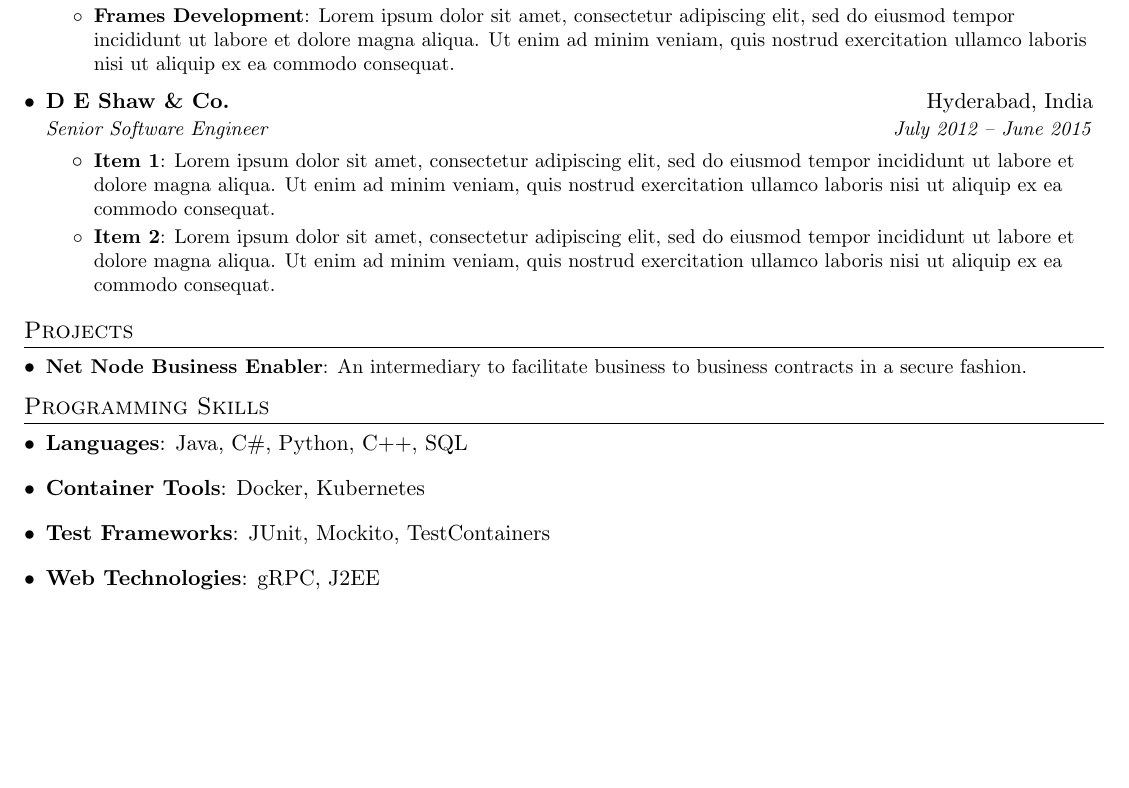
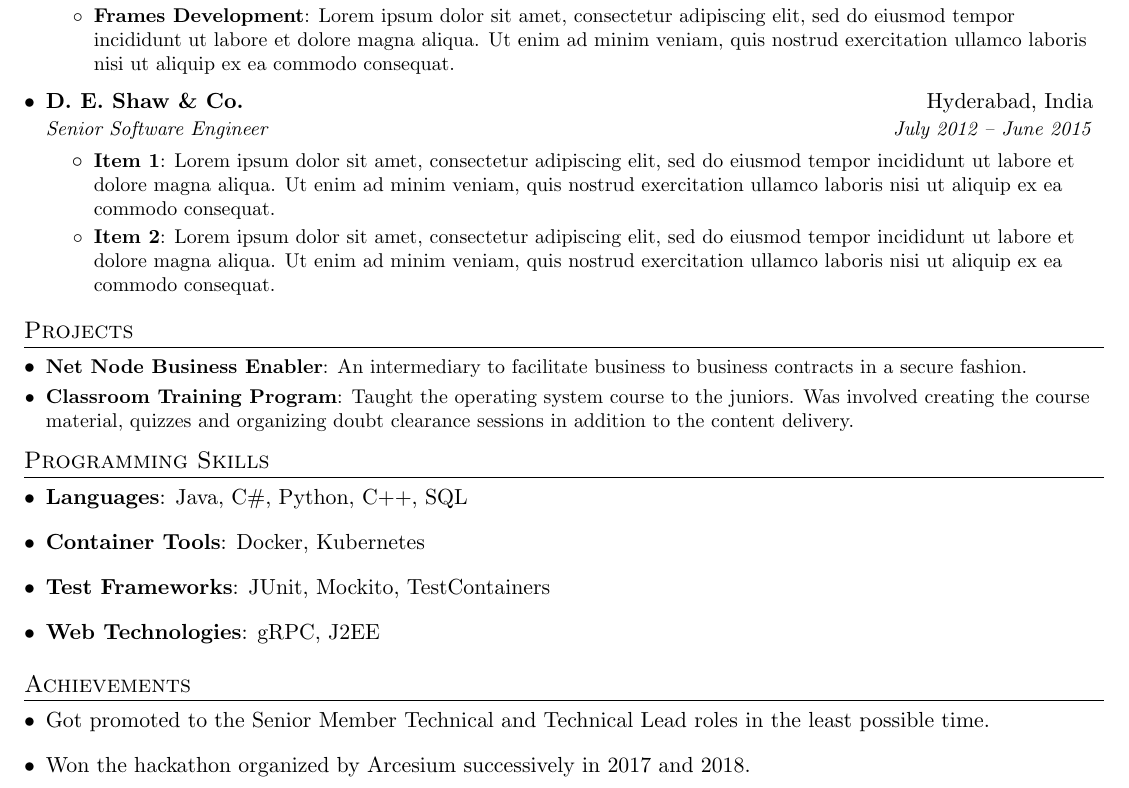
Before and after one commit to kislaykishore/resume, a LaTeX document (kislay_kishore.tex): part of the page, cut so that both start at the same text, the shorter picture padded with empty space. Compiled offline with pdfLaTeX.

Commit message:
Add more content

```diff
--- a/kislay_kishore.tex
+++ b/kislay_kishore.tex
@@ -103,7 +103,7 @@
       \resumeItemListEnd
 
     \resumeSubheading
-      {D E Shaw \& Co.}{Hyderabad, India}
+      {D. E. Shaw \& Co.}{Hyderabad, India}
       {Senior Software Engineer}{July 2012 -- June 2015}
       \resumeItemListStart
         \resumeItem{Item 1}
@@ -120,6 +120,7 @@
   \resumeSubHeadingListStart
     \resumeSubItem{Net Node Business Enabler}
       {An intermediary to facilitate business to business contracts in a secure fashion.}
+    \resumeSubItem{Classroom Training Program}{Taught the operating system course to the juniors. Was involved creating the course material, quizzes and organizing doubt clearance sessions in addition to the content delivery.}
   \resumeSubHeadingListEnd
 
 
@@ -140,6 +141,15 @@
     }
   \resumeSubHeadingListEnd
 
+\section{Achievements}
+  \resumeSubHeadingListStart
+    \item{
+      Got promoted to the Senior Member Technical and Technical Lead roles in the least possible time.
+    }
+    \item{
+      Won the hackathon organized by Arcesium successively in 2017 and 2018.
+    }
+  \resumeItemListEnd
 
 %-------------------------------------------
 \end{document}
```
